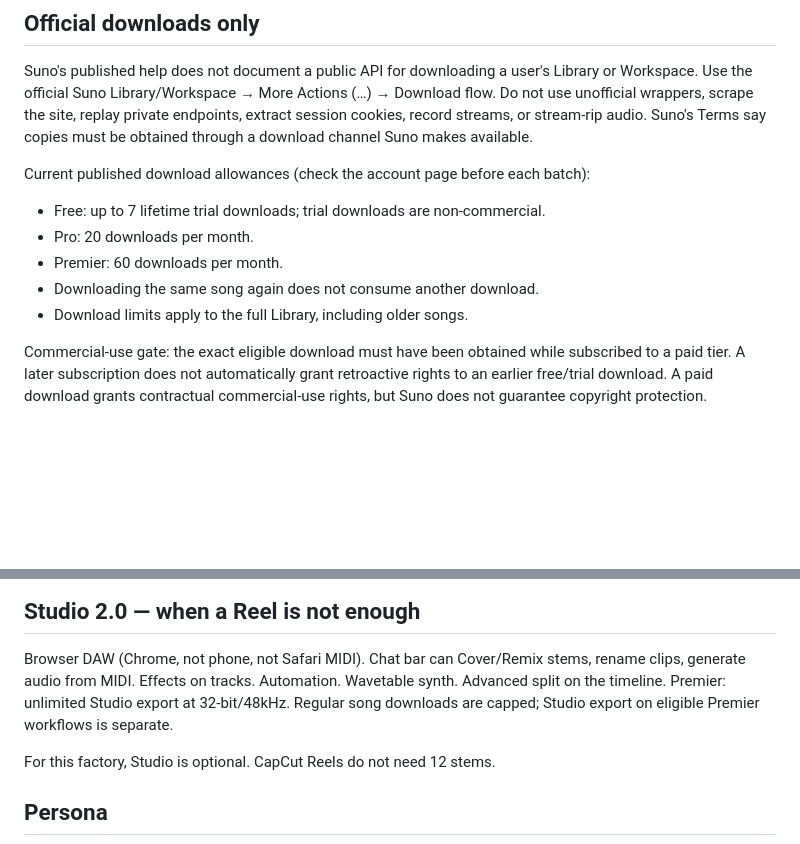
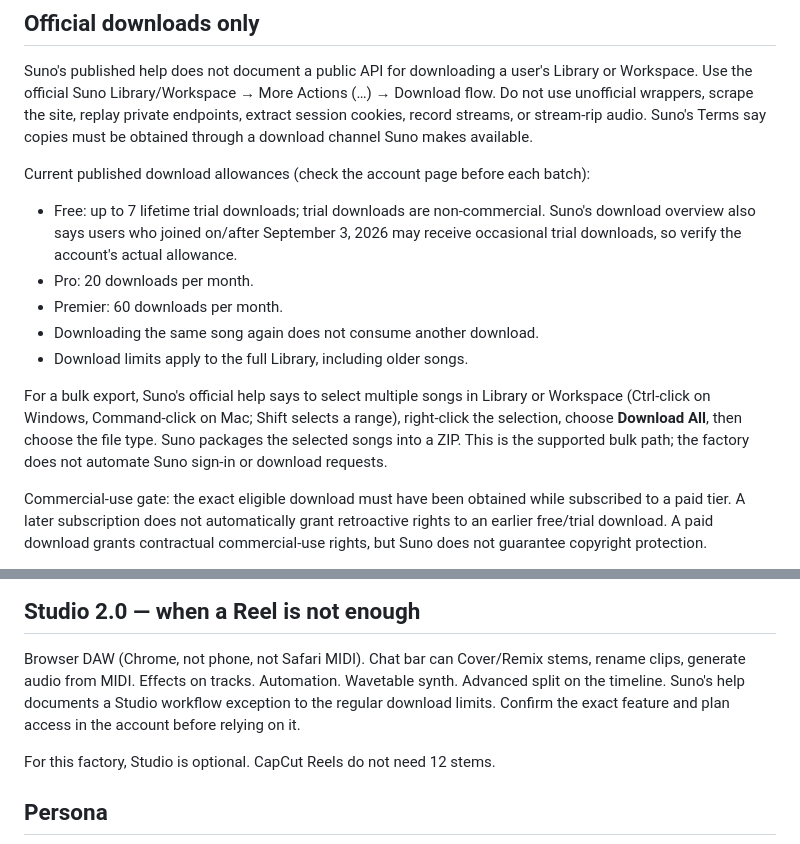
Before and after one commit to planlifegrateful-lang/suno-video-factory, a Markdown page: workflow/suno-audio-tools.md, 2 parts joined by grey strips. Rendered like a GitHub page; blank space fills up the shorter version.

Commit message:
docs: add official Suno bulk download workflow

```diff
--- a/workflow/suno-audio-tools.md
+++ b/workflow/suno-audio-tools.md
@@ -26,11 +26,13 @@ This file is the audio half of EASY-MODE. CapCut never starts until the clip is
 Suno's published help does not document a public API for downloading a user's Library or Workspace. Use the official Suno Library/Workspace → More Actions (…) → Download flow. Do not use unofficial wrappers, scrape the site, replay private endpoints, extract session cookies, record streams, or stream-rip audio. Suno's Terms say copies must be obtained through a download channel Suno makes available.
 
 Current published download allowances (check the account page before each batch):
-- Free: up to 7 lifetime trial downloads; trial downloads are non-commercial.
+- Free: up to 7 lifetime trial downloads; trial downloads are non-commercial. Suno's download overview also says users who joined on/after September 3, 2026 may receive occasional trial downloads, so verify the account's actual allowance.
 - Pro: 20 downloads per month.
 - Premier: 60 downloads per month.
 - Downloading the same song again does not consume another download.
 - Download limits apply to the full Library, including older songs.
+
+For a bulk export, Suno's official help says to select multiple songs in Library or Workspace (Ctrl-click on Windows, Command-click on Mac; Shift selects a range), right-click the selection, choose **Download All**, then choose the file type. Suno packages the selected songs into a ZIP. This is the supported bulk path; the factory does not automate Suno sign-in or download requests.
 
 Commercial-use gate: the exact eligible download must have been obtained while subscribed to a paid tier. A later subscription does not automatically grant retroactive rights to an earlier free/trial download. A paid download grants contractual commercial-use rights, but Suno does not guarantee copyright protection.
 
@@ -63,8 +65,7 @@ Cleaner, sparser prompts = cleaner stems. Dense stacks bleed.
 
 Browser DAW (Chrome, not phone, not Safari MIDI). Chat bar can Cover/Remix stems, rename clips, generate audio from MIDI.
 Effects on tracks. Automation. Wavetable synth. Advanced split on the timeline.
-Premier: unlimited Studio export at 32-bit/48kHz.
-Regular song downloads are capped; Studio export on eligible Premier workflows is separate.
+Suno's help documents a Studio workflow exception to the regular download limits. Confirm the exact feature and plan access in the account before relying on it.
 
 For this factory, Studio is optional. CapCut Reels do not need 12 stems.
 
```
